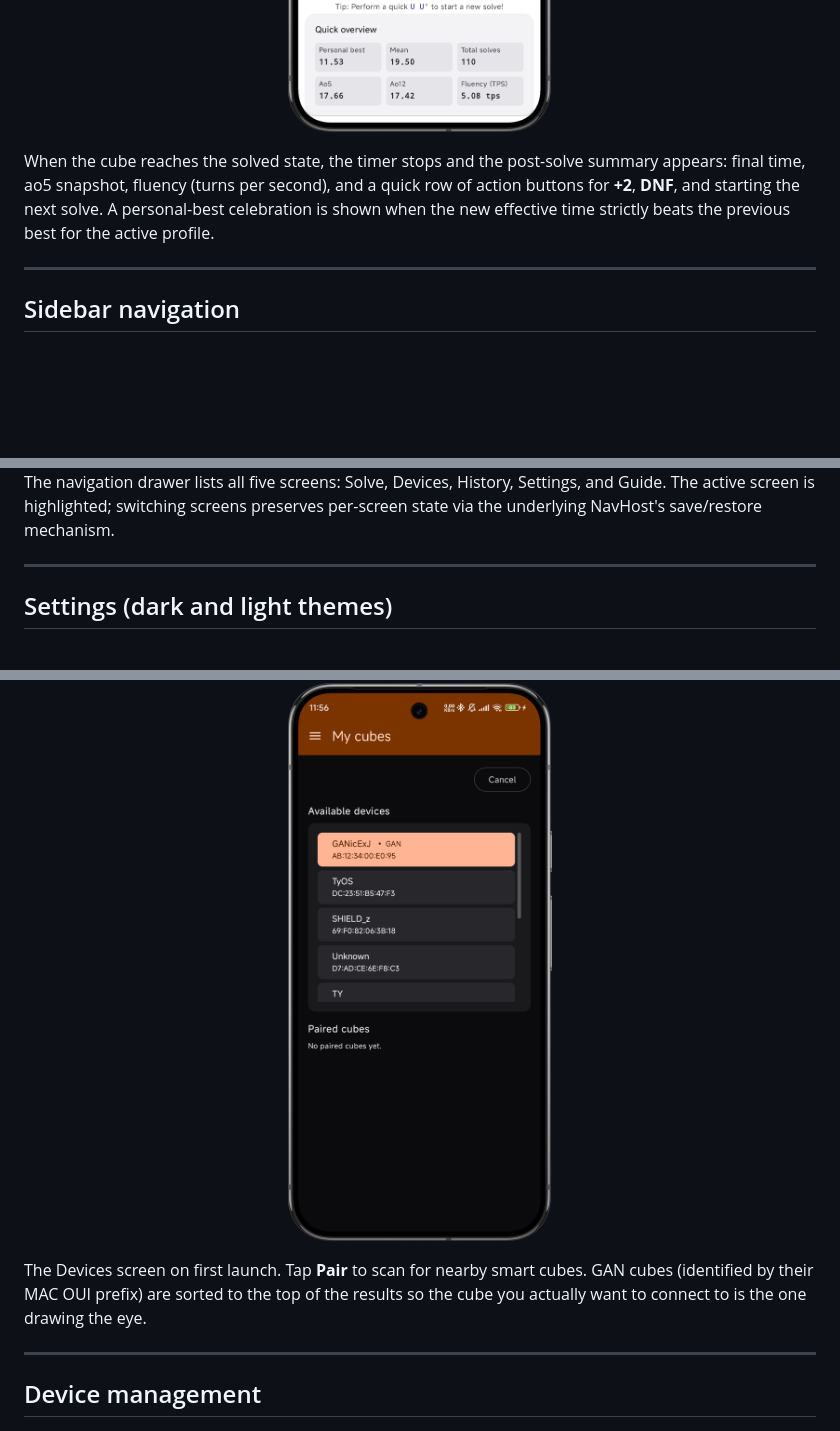
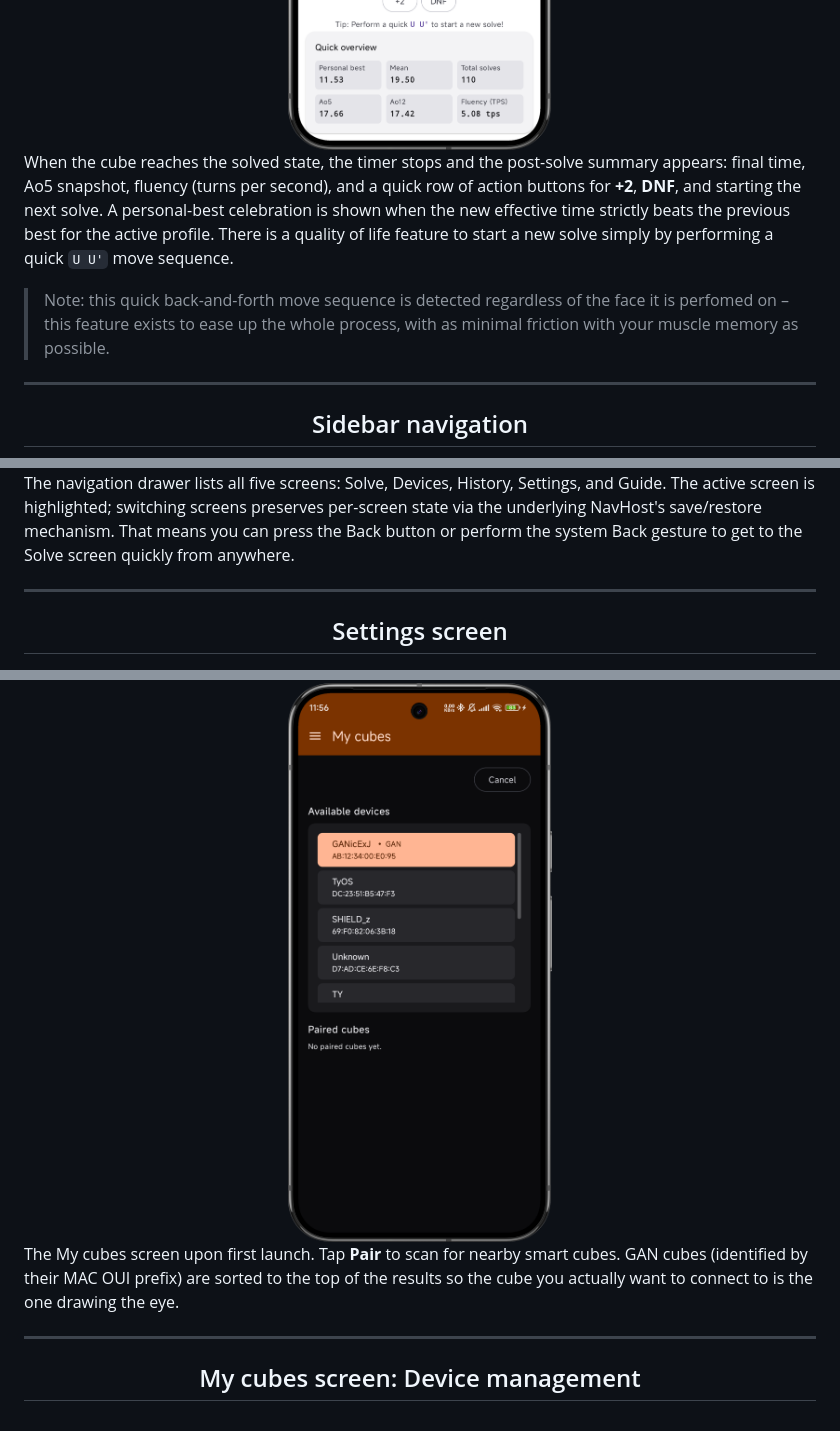
Before and after one commit to zucham/QBSmarter, a Markdown page: assets/Markdown/SCREENSHOTS.md, 3 parts joined by grey strips. GitHub-like rendering; blank space fills up the shorter version.

```diff
--- a/assets/Markdown/SCREENSHOTS.md
+++ b/assets/Markdown/SCREENSHOTS.md
@@ -42,9 +49,13 @@ through the solve so you can see exactly what the cube reports.
 
 When the cube reaches the solved state, the timer stops and the post-solve
-summary appears: final time, ao5 snapshot, fluency (turns per second), and a
+summary appears: final time, Ao5 snapshot, fluency (turns per second), and a
 quick row of action buttons for **+2**, **DNF**, and starting the next solve.
 A personal-best celebration is shown when the new effective time strictly beats
-the previous best for the active profile.
+the previous best for the active profile. There is a quality of life feature to start a new solve
+simply by performing a quick `U U'` move sequence.
+
+>Note: this quick back-and-forth move sequence is detected regardless of the face it is perfomed on &ndash;
+>this feature exists to ease up the whole process, with as minimal friction with your muscle memory as possible.
 
 ---
 
@@ -56,11 +69,13 @@ the previous best for the active profile.
 
 The navigation drawer lists all five screens: Solve, Devices, History, Settings,
 and Guide. The active screen is highlighted; switching screens preserves
-per-screen state via the underlying NavHost's save/restore mechanism.
+per-screen state via the underlying NavHost's save/restore mechanism. That means you can press
+the Back button or perform the system Back gesture to get to the Solve screen quickly from anywhere.
 
 ---
 
-## Settings (dark and light themes)
+<div align="center">
 
-<p align="center">
+## Settings screen
+
   <img src="../Screenshots/settings-dark-light.png" alt="Settings shown in both dark and light themes" width="320">
@@ -94,13 +114,15 @@ count for that solve.
   <img src="../Screenshots/cube-pairing.png" alt="Pairing a smart cube over Bluetooth" width="320">
-</p>
 
-The Devices screen on first launch. Tap **Pair** to scan for nearby smart cubes.
+</div>
+
+The My cubes screen upon first launch. Tap **Pair** to scan for nearby smart cubes.
 GAN cubes (identified by their MAC OUI prefix) are sorted to the top of the
 results so the cube you actually want to connect to is the one drawing the eye.
 
 ---
 
-## Device management
+<div align="center">
 
-<p align="center">
+## My cubes screen: Device management
+
   <img src="../Screenshots/device-management.png" alt="Managing paired cubes" width="320">
```
Also changed, not shown: other parts of assets/Markdown/SCREENSHOTS.md (+51 -32 lines).
